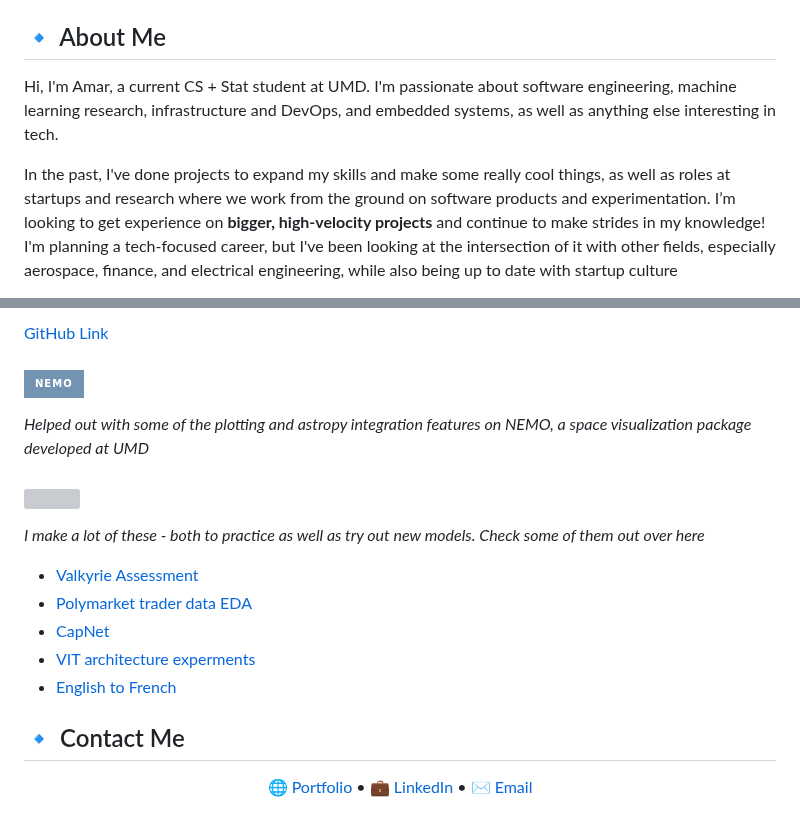
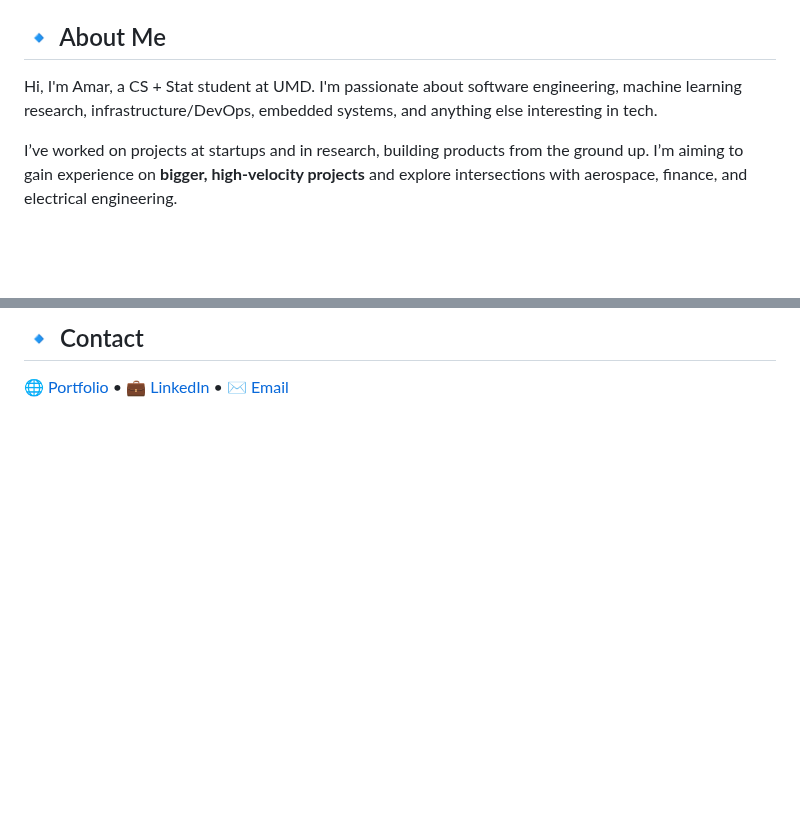
Before and after one commit to AmarDhillon05/AmarDhillon05, a Markdown page: README.md, 2 parts joined by grey strips. GitHub-like rendering; badges without logos; blank space fills up the shorter version; grey boxes are pictures that could not be loaded.

```diff
--- a/README.md
+++ b/README.md
@@ -9,6 +2,6 @@
 
 ## 🔹 About Me
-Hi, I'm Amar, a current CS + Stat student at UMD. I'm passionate about software engineering, machine learning research, infrastructure and DevOps, and embedded systems, as well as anything else interesting in tech.
+Hi, I'm Amar, a CS + Stat student at UMD. I'm passionate about software engineering, machine learning research, infrastructure/DevOps, embedded systems, and anything else interesting in tech.
 
-In the past, I've done projects to expand my skills and make some really cool things, as well as roles at startups and research where we work from the ground on software products and experimentation. I’m looking to get experience on **bigger, high-velocity projects** and continue to make strides in my knowledge! I'm planning a tech-focused career, but I've been looking at the intersection of it with other fields, especially aerospace, finance, and electrical engineering, while also being up to date with startup culture
+I’ve worked on projects at startups and in research, building products from the ground up. I’m aiming to gain experience on **bigger, high-velocity projects** and explore intersections with aerospace, finance, and electrical engineering.
 
@@ -101,24 +55,4 @@ Currently offline; planning model compression and multi-feature relaunch.*
-[GitHub Link](https://github.com/AmarDhillon05/Shoes)
-
-
-### <img src="https://img.shields.io/badge/NEMO-7393B3?style=for-the-badge&logoColor=white" />
-*Helped out with some of the plotting and astropy integration features on NEMO, a
-space visualization package developed at UMD*
-
-
-### <img src="https://img.shields.io/badge/Data Science/ML notebooks-811331?style=for-the-badge&logoColor=white" />
-*I make a lot of these - both to practice as well as try out new models. Check some of them out over here*
-- [Valkyrie Assessment](https://github.com/AmarDhillon05/Valkyrie-Assessment)
-- [Polymarket trader data EDA](https://github.com/AmarDhillon05/Sif-EDA)
-- [CapNet](https://github.com/AmarDhillon05/CapNet)
-- [VIT architecture experments](https://github.com/AmarDhillon05/Vision-transformer-on-CIFAR-100)
-- [English to French](https://github.com/AmarDhillon05/English-to-French-transformer)
-
-
-## 🔹 Contact Me
-
-<p align="center">
-  <a href="https://site.adh05.com">🌐 Portfolio</a> •
-  <a href="https://www.linkedin.com/in/amar-dhillon-917537261/">💼 LinkedIn</a> •
-  <a href="mailto:adhillon053@gmail.com">✉️ Email</a>
-</p>
+## 🔹 Contact
+[🌐 Portfolio](https://site.adh05.com) •
+[💼 LinkedIn](https://www.linkedin.com/in/amar-dhillon-917537261/) •
+[✉️ Email](mailto:adhillon053@gmail.com)
```
Also changed, not shown: other parts of README.md (+33 -79 lines).
